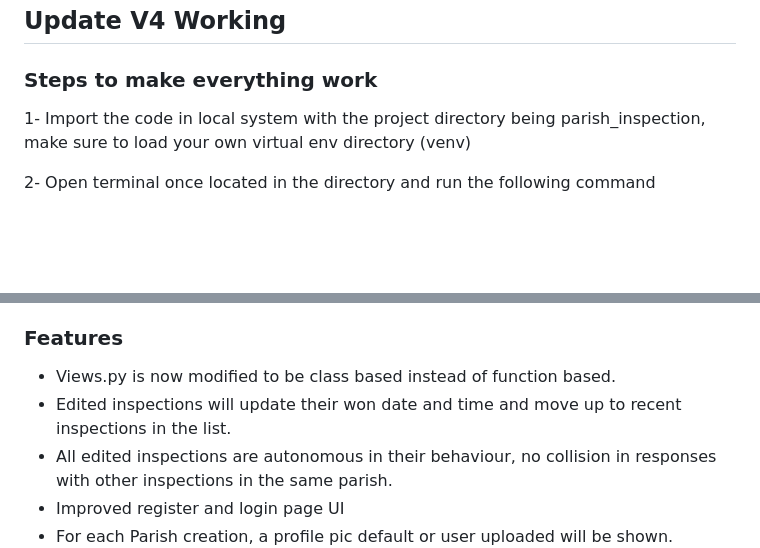
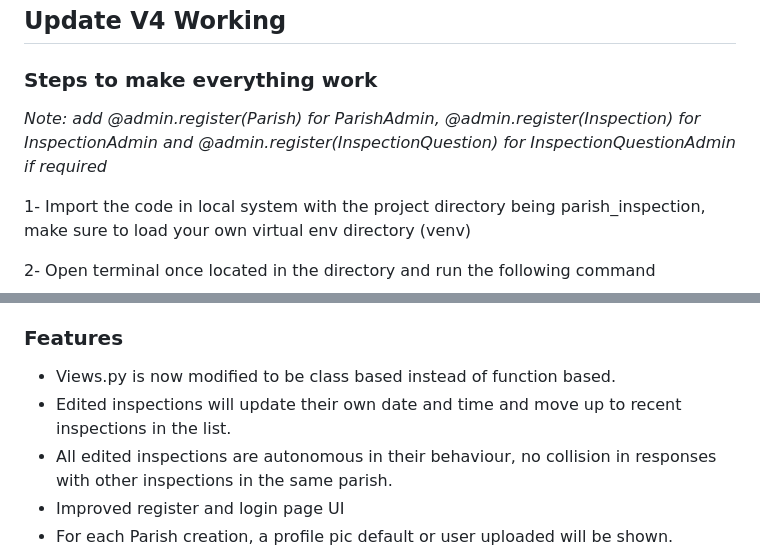
Before and after one commit to KrishT97/Parish-Inspection-Portal, a Markdown page: README.md, 2 parts joined by grey strips. Drawn GitHub-style; blank space fills up the shorter version.

```diff
--- a/README.md
+++ b/README.md
@@ -1,5 +1,8 @@
 ## Update V4 Working
 ### Steps to make everything work
+
+_Note: add @admin.register(Parish) for ParishAdmin, @admin.register(Inspection) for InspectionAdmin and @admin.register(InspectionQuestion) for InspectionQuestionAdmin if required_
+
 1- Import the code in local system with the project directory being parish_inspection, make sure to load your own virtual env directory (venv)
 
 2- Open terminal once located in the directory and run the following command
@@ -70,7 +73,7 @@ The Inspection questions tab contains all responses of users for their inspectio
 ### Features
 
 - Views.py is now modified to be class based instead of function based.
-- Edited inspections will update their won date and time and move up to recent inspections in the list.
+- Edited inspections will update their own date and time and move up to recent inspections in the list.
 - All edited inspections are autonomous in their behaviour, no collision in responses with other inspections in the same parish.
 - Improved register and login page UI
 - For each Parish creation, a profile pic default or user uploaded will be shown.
```
